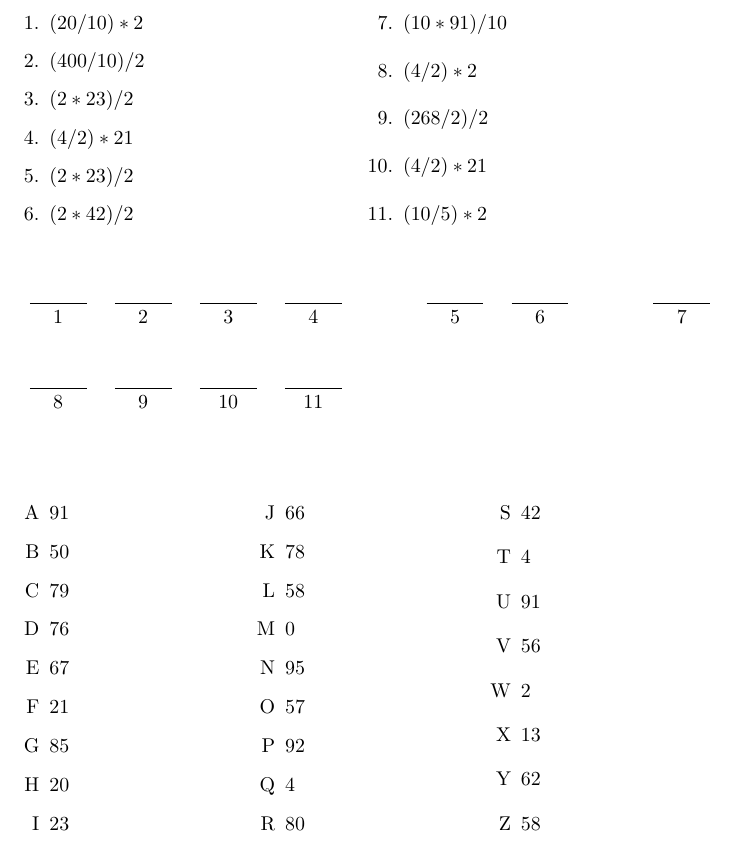
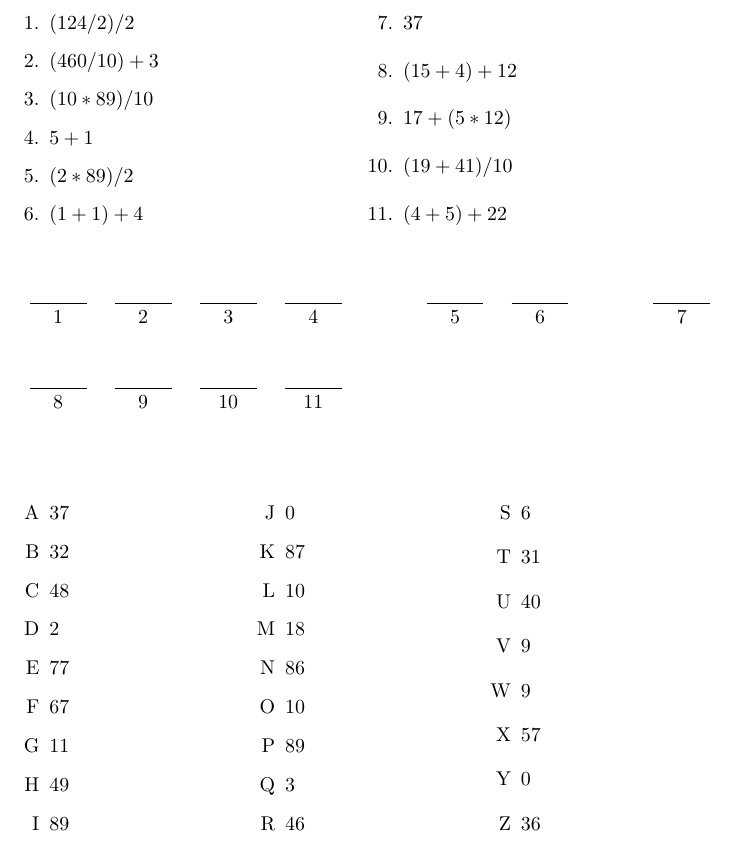
Before and after one commit to joel-brand/MathSpell, a LaTeX document (math_spell.tex): part of the page, cut at the place of the change. Compiled offline with pdfLaTeX.

Commit message:
Add addition operation

```diff
--- a/math_spell.tex
+++ b/math_spell.tex
@@ -17,27 +17,27 @@
 \begin{multicols}{2}%
 \begin{enumerate}%
 \item%
-$(20/10)*2$%
+$(124/2)/2$%
 \item%
-$(400/10)/2$%
+$(460/10)+3$%
 \item%
-$(2*23)/2$%
+$(10*89)/10$%
 \item%
-$(4/2)*21$%
+$5+1$%
 \item%
-$(2*23)/2$%
+$(2*89)/2$%
 \item%
-$(2*42)/2$%
+$(1+1)+4$%
 \item%
-$(10*91)/10$%
+$37$%
 \item%
-$(4/2)*2$%
+$(15+4)+12$%
 \item%
-$(268/2)/2$%
+$17+(5*12)$%
 \item%
-$(4/2)*21$%
+$(19+41)/10$%
 \item%
-$(10/5)*2$%
+$(4+5)+22$%
 \end{enumerate}%
 \end{multicols}%
 \vspace*{1cm}%
@@ -58,57 +58,57 @@ $(10/5)*2$%
 \begin{multicols}{3}%
 \begin{enumerate}[label=\Alph*]%
 \item%
-91%
+37%
 \item%
-50%
+32%
 \item%
-79%
+48%
 \item%
-76%
+2%
+\item%
+77%
 \item%
 67%
 \item%
-21%
+11%
 \item%
-85%
+49%
 \item%
-20%
-\item%
-23%
-\item%
-66%
-\item%
-78%
-\item%
-58%
+89%
 \item%
 0%
 \item%
-95%
+87%
+\item%
+10%
+\item%
+18%
+\item%
+86%
+\item%
+10%
+\item%
+89%
+\item%
+3%
+\item%
+46%
+\item%
+6%
+\item%
+31%
+\item%
+40%
+\item%
+9%
+\item%
+9%
 \item%
 57%
 \item%
-92%
+0%
 \item%
-4%
-\item%
-80%
-\item%
-42%
-\item%
-4%
-\item%
-91%
-\item%
-56%
-\item%
-2%
-\item%
-13%
-\item%
-62%
-\item%
-58%
+36%
 \end{enumerate}%
 \end{multicols}%
 \end{document}
```
Also changed, not shown: math_spell.pdf, 3 other files.
